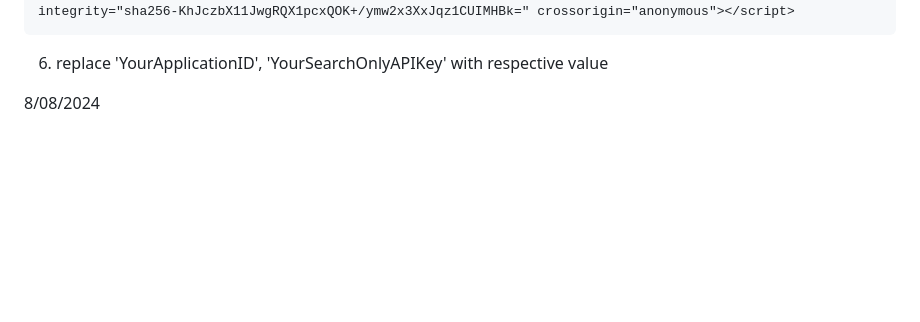
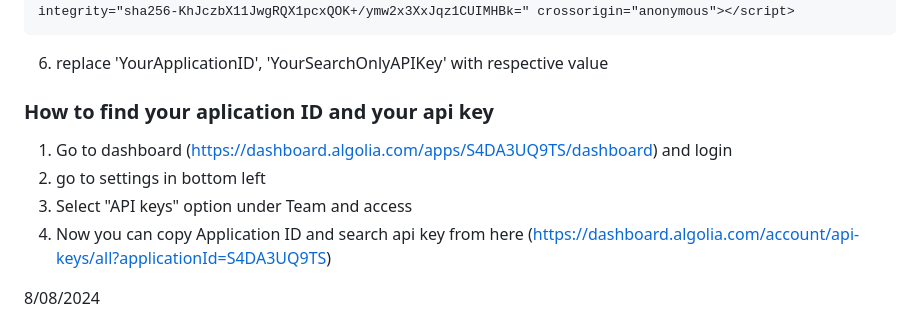
Before and after one commit to Mugdhashrivastava/Algolia, a Markdown page: README.md, the part around the change. Rendered like a GitHub page; blank space fills up the shorter version.

Commit message:
how to find application id and key ?

```diff
--- a/README.md
+++ b/README.md
@@ -146,6 +146,19 @@ search.start();
 6. replace 'YourApplicationID', 'YourSearchOnlyAPIKey' with respective value
 
 
+
+### How to find your aplication ID and your api key
+1. Go to dashboard (https://dashboard.algolia.com/apps/S4DA3UQ9TS/dashboard) and login
+2. go to settings in bottom left
+3. Select "API keys" option under Team and access
+4. Now you can copy Application ID and search api key from here
+   (https://dashboard.algolia.com/account/api-keys/all?applicationId=S4DA3UQ9TS)
+
+
+
+
+
+
 8/08/2024
 1. configure
 2. API parameters
```
